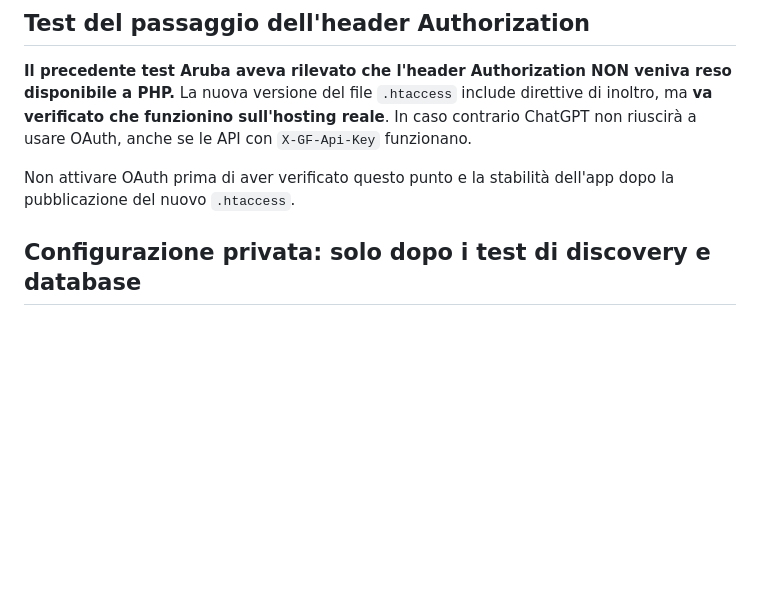
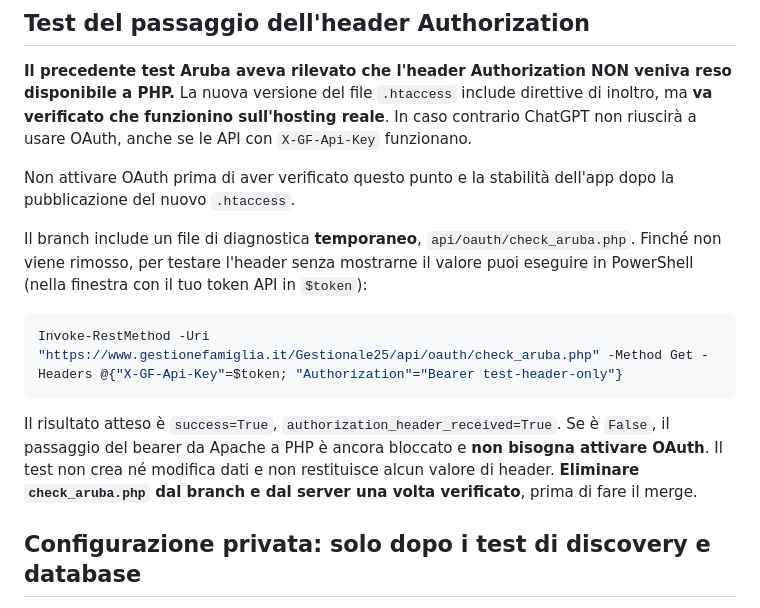
Before and after one commit to DanieleBiggi/GestioneFamiglia, a Markdown page: integrations/chatgpt/README.md, the part around the change. GitHub-like rendering; blank space fills up the shorter version.

Commit message:
Document safe bearer forwarding smoke test before OAuth activation

````diff
--- a/integrations/chatgpt/README.md
+++ b/integrations/chatgpt/README.md
@@ -28,6 +28,15 @@ La seconda deve indicare `resource: https://www.gestionefamiglia.it/Gestionale25
 **Il precedente test Aruba aveva rilevato che l'header Authorization NON veniva reso disponibile a PHP.** La nuova versione del file `.htaccess` include direttive di inoltro, ma **va verificato che funzionino sull'hosting reale**. In caso contrario ChatGPT non riuscirà a usare OAuth, anche se le API con `X-GF-Api-Key` funzionano.
 
 Non attivare OAuth prima di aver verificato questo punto e la stabilità dell'app dopo la pubblicazione del nuovo `.htaccess`.
+
+Il branch include un file di diagnostica **temporaneo**, `api/oauth/check_aruba.php`. Finché non viene rimosso, per testare l'header senza mostrarne il valore puoi eseguire in PowerShell (nella finestra con il tuo token API in `$token`):
+
+```powershell
+Invoke-RestMethod -Uri "https://www.gestionefamiglia.it/Gestionale25/api/oauth/check_aruba.php" -Method Get -Headers @{"X-GF-Api-Key"=$token; "Authorization"="Bearer test-header-only"}
+```
+
+Il risultato atteso è `success=True`, `authorization_header_received=True`. Se è `False`, il passaggio del bearer da Apache a PHP è ancora bloccato e **non bisogna attivare OAuth**. Il test non crea né modifica dati e non restituisce alcun valore di header. **Eliminare `check_aruba.php` dal branch e dal server una volta verificato**, prima di fare il merge.
+
 
 ## Configurazione privata: solo dopo i test di discovery e database
 
````
